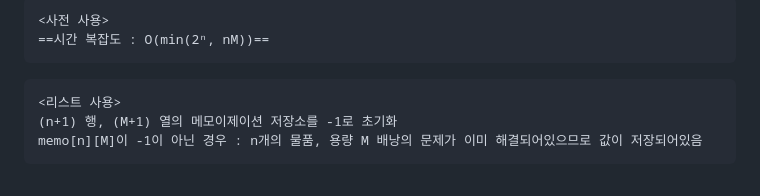
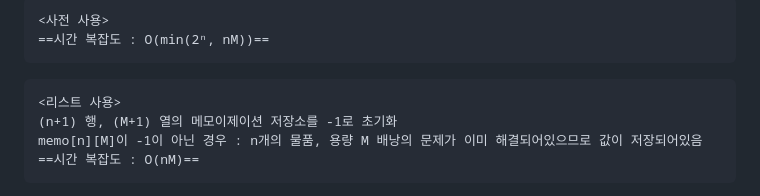
Before and after one commit to kim-do-kyun/My_Study, a Markdown page: 알고리즘/배낭문제/README.md, the part around the change printed below. GitHub-like rendering.

````diff
--- a/알고리즘/배낭문제/README.md
+++ b/알고리즘/배낭문제/README.md
@@ -36,4 +36,5 @@ M,w,p = 70,[1]*50,[1]*50 의 경우 실행x
 <리스트 사용>
 (n+1) 행, (M+1) 열의 메모이제이션 저장소를 -1로 초기화
 memo[n][M]이 -1이 아닌 경우 : n개의 물품, 용량 M 배낭의 문제가 이미 해결되어있으므로 값이 저장되어있음
+==시간 복잡도 : O(nM)==
 ```
````
Also changed, not shown: other parts of 알고리즘/배낭문제/README.md (+2 -2 lines).
